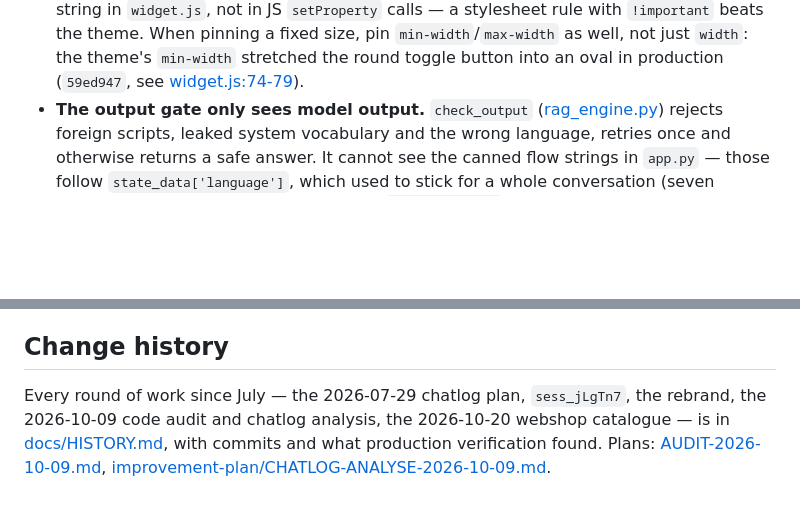
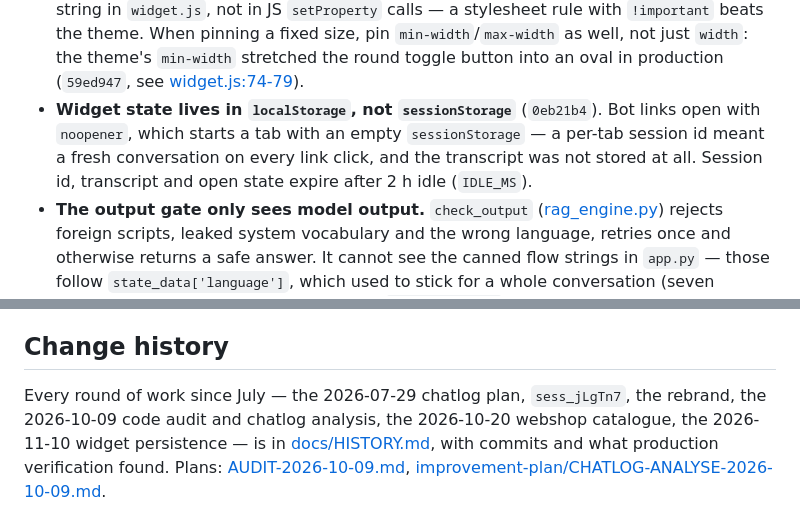
Before and after one commit to Wschouten/Chatbot, a Markdown page: CLAUDE.md, 2 parts joined by grey strips. Drawn GitHub-style; blank space fills up the shorter version.

```diff
--- a/CLAUDE.md
+++ b/CLAUDE.md
@@ -140,6 +140,10 @@ Every item below has broken production at least once.
   `!important` beats the theme. When pinning a fixed size, pin `min-width`/`max-width`
   as well, not just `width`: the theme's `min-width` stretched the round toggle button
   into an oval in production (`59ed947`, see [widget.js:74-79](frontend/static/widget.js)).
+- **Widget state lives in `localStorage`, not `sessionStorage`** (`0eb21b4`). Bot links
+  open with `noopener`, which starts a tab with an empty `sessionStorage` — a per-tab
+  session id meant a fresh conversation on every link click, and the transcript was not
+  stored at all. Session id, transcript and open state expire after 2 h idle (`IDLE_MS`).
 - **The output gate only sees model output.** `check_output` ([rag_engine.py](backend/rag_engine.py))
   rejects foreign scripts, leaked system vocabulary and the wrong language, retries once
   and otherwise returns a safe answer. It cannot see the canned flow strings in
@@ -232,7 +236,8 @@ the token exists. Background:
 ## Change history
 
 Every round of work since July — the 2026-07-29 chatlog plan, `sess_jLgTn7`, the
-rebrand, the 2026-10-09 code audit and chatlog analysis, the 2026-10-20 webshop catalogue — is in
+rebrand, the 2026-10-09 code audit and chatlog analysis, the 2026-10-20 webshop catalogue,
+the 2026-11-10 widget persistence — is in
 [docs/HISTORY.md](docs/HISTORY.md), with commits and what production verification
 found. Plans: [AUDIT-2026-10-09.md](AUDIT-2026-10-09.md),
 [improvement-plan/CHATLOG-ANALYSE-2026-10-09.md](improvement-plan/CHATLOG-ANALYSE-2026-10-09.md).
```
Also changed, not shown: docs/HISTORY.md (+13 -0 lines).
